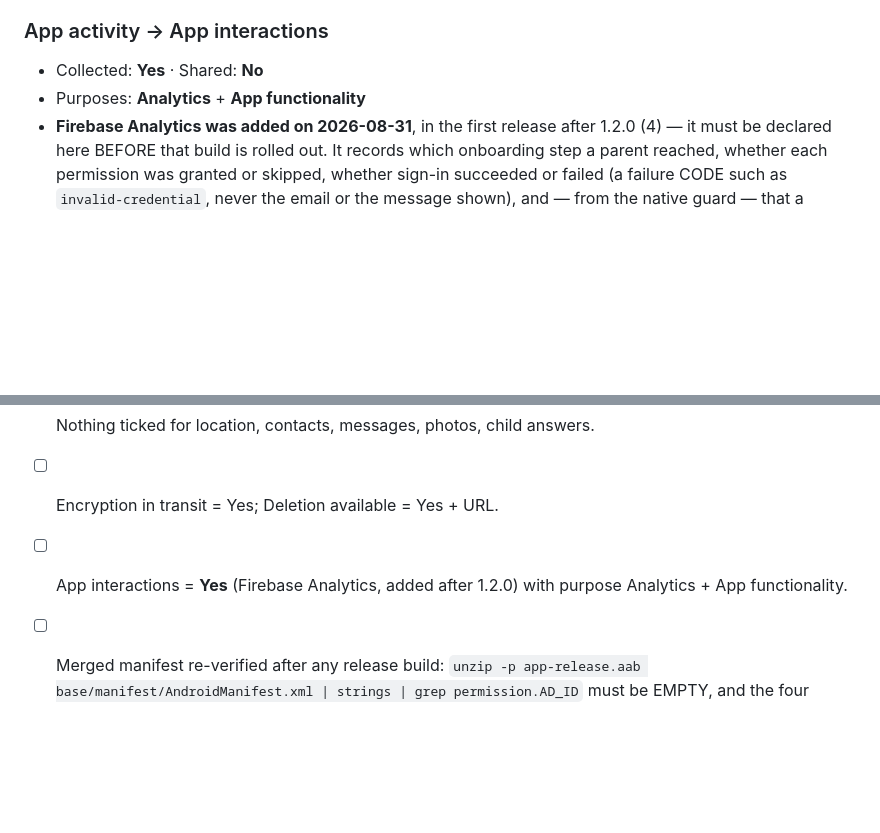
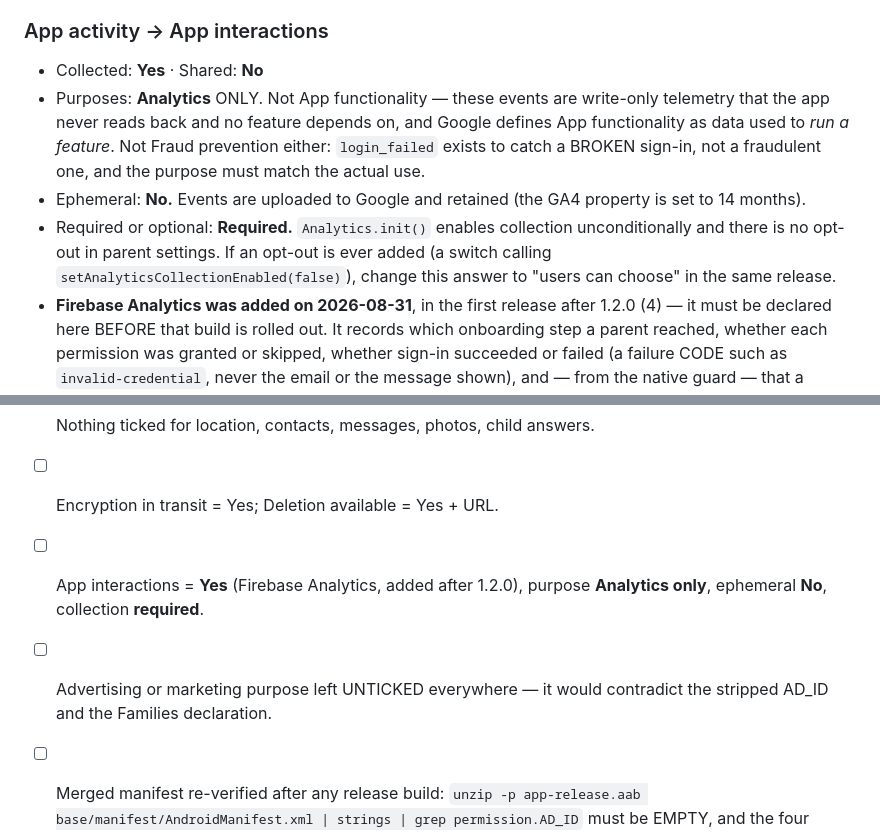
Before and after one commit to vishnuvariyar04/detour, a Markdown page: brainpass/legal/DATA_SAFETY.md, 2 parts joined by grey strips. GitHub-like rendering; blank space fills up the shorter version.

Commit message:
Data Safety: App interactions is Analytics only, not App functionality
App functionality means data used to RUN a feature. The analytics events are
write-only telemetry the app never reads back, so nothing depends on them and
that purpose does not apply. Fraud prevention does not either — login_failed
catches a broken sign-in, not a fraudulent one, and Play asks for the actual
use rather than a plausible one.

Also records the two answers the form asks alongside it: not ephemeral (events
are uploaded and retained 14 months), and collection is required, because
Analytics.init() enables it unconditionally with no opt-out in parent settings.

Co-Authored-By: Claude Opus 5 <noreply@anthropic.com>

```diff
--- a/brainpass/legal/DATA_SAFETY.md
+++ b/brainpass/legal/DATA_SAFETY.md
@@ -48,7 +48,17 @@ App: `app.nupo.kid` · Target audience: **includes children (5–11)**
 
 ### App activity → App interactions
 - Collected: **Yes** · Shared: **No**
-- Purposes: **Analytics** + **App functionality**
+- Purposes: **Analytics** ONLY. Not App functionality — these events are
+  write-only telemetry that the app never reads back and no feature depends on,
+  and Google defines App functionality as data used to *run a feature*. Not
+  Fraud prevention either: `login_failed` exists to catch a BROKEN sign-in, not
+  a fraudulent one, and the purpose must match the actual use.
+- Ephemeral: **No.** Events are uploaded to Google and retained (the GA4
+  property is set to 14 months).
+- Required or optional: **Required.** `Analytics.init()` enables collection
+  unconditionally and there is no opt-out in parent settings. If an opt-out is
+  ever added (a switch calling `setAnalyticsCollectionEnabled(false)`), change
+  this answer to "users can choose" in the same release.
 - **Firebase Analytics was added on 2026-08-31**, in the first release after
   1.2.0 (4) — it must be declared here BEFORE that build is rolled out. It
   records which onboarding step a parent reached, whether each permission was
@@ -124,8 +134,10 @@ App: `app.nupo.kid` · Target audience: **includes children (5–11)**
       Firebase app instance ID is not a "Device or other ID" for this form).
 - [ ] Nothing ticked for location, contacts, messages, photos, child answers.
 - [ ] Encryption in transit = Yes; Deletion available = Yes + URL.
-- [ ] App interactions = **Yes** (Firebase Analytics, added after 1.2.0) with
-      purpose Analytics + App functionality.
+- [ ] App interactions = **Yes** (Firebase Analytics, added after 1.2.0),
+      purpose **Analytics only**, ephemeral **No**, collection **required**.
+- [ ] Advertising or marketing purpose left UNTICKED everywhere — it would
+      contradict the stripped AD_ID and the Families declaration.
 - [ ] Merged manifest re-verified after any release build:
       `unzip -p app-release.aab base/manifest/AndroidManifest.xml | strings | grep permission.AD_ID`
       must be EMPTY, and the four `google_analytics_*` flags must be present.
```
